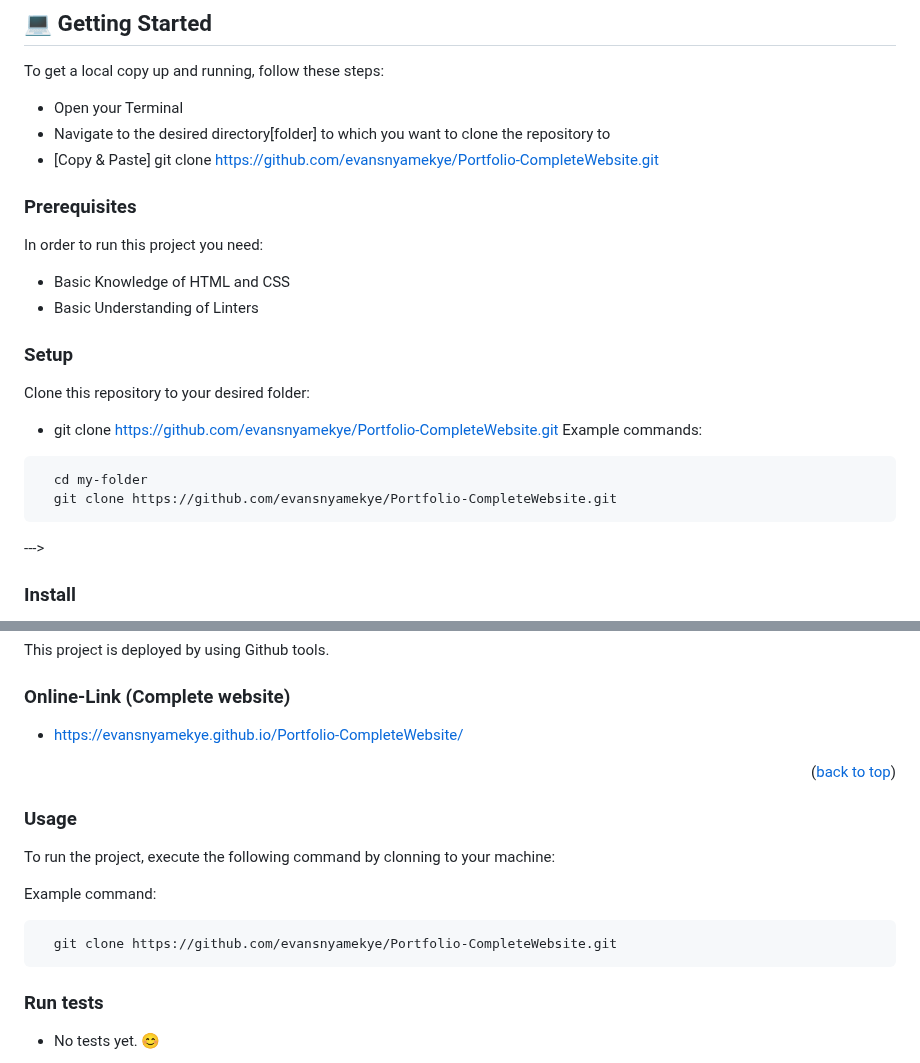
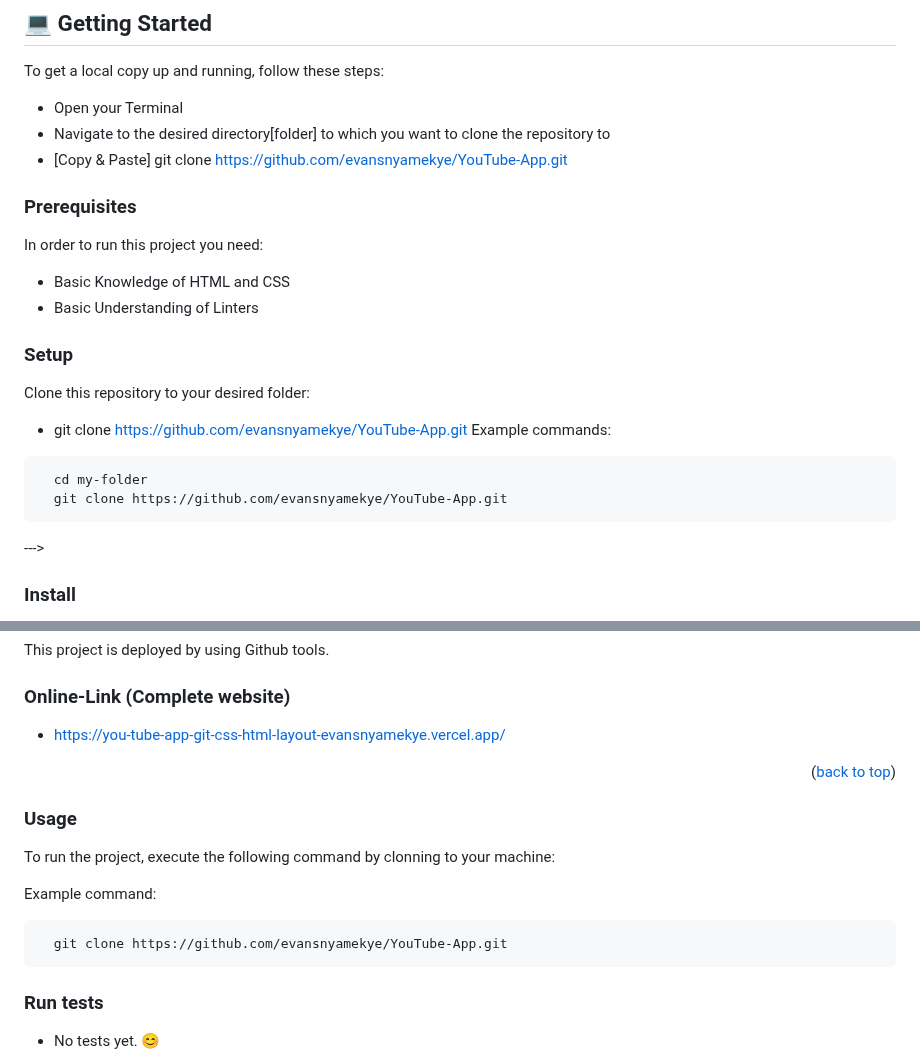
Before and after one commit to evansnyamekye/YouTube-App, a Markdown page: README.md, 2 parts joined by grey strips. Drawn GitHub-style.

````diff
--- a/README.md
+++ b/README.md
@@ -58,7 +58,7 @@
 To get a local copy up and running, follow these steps:
 - Open your Terminal
 - Navigate to the desired directory[folder] to which you want to clone the repository to
-- [Copy & Paste] git clone https://github.com/evansnyamekye/Portfolio-CompleteWebsite.git
+- [Copy & Paste] git clone https://github.com/evansnyamekye/YouTube-App.git
 
 ### Prerequisites
 
@@ -71,12 +71,12 @@ In order to run this project you need:
 
 Clone this repository to your desired folder:
 
-- git clone  https://github.com/evansnyamekye/Portfolio-CompleteWebsite.git
+- git clone  https://github.com/evansnyamekye/YouTube-App.git
 Example commands:
 
 ```sh
   cd my-folder
-  git clone https://github.com/evansnyamekye/Portfolio-CompleteWebsite.git
+  git clone https://github.com/evansnyamekye/YouTube-App.git
 ```
 --->
 
@@ -100,7 +100,7 @@ This project is deployed by using Github tools.
 
 ### Online-Link (Complete website)
 
-- https://evansnyamekye.github.io/Portfolio-CompleteWebsite/
+- https://you-tube-app-git-css-html-layout-evansnyamekye.vercel.app/
 
 
 <p align="right">(<a href="#readme-top">back to top</a>)</p>
@@ -114,7 +114,7 @@ To run the project, execute the following command by clonning to your machine:
 Example command:
 
 ```sh
-  git clone https://github.com/evansnyamekye/Portfolio-CompleteWebsite.git
+  git clone https://github.com/evansnyamekye/YouTube-App.git
 ```
 
 
````
